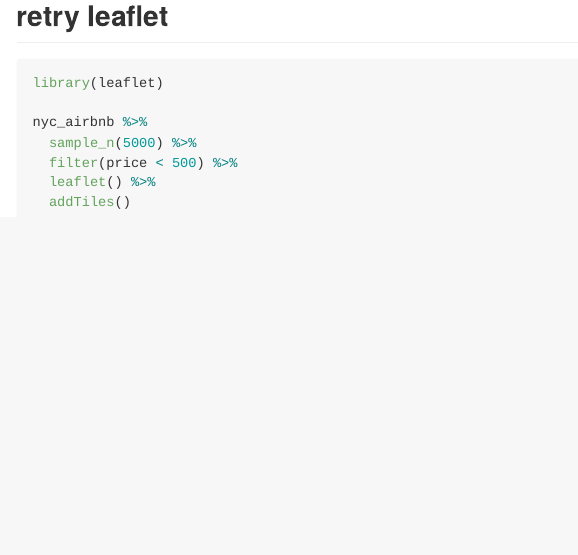
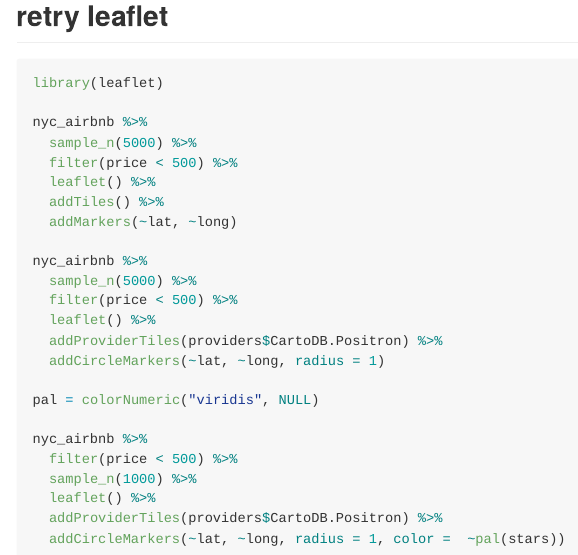
Before and after one commit to r-killian/case_study_1, an R Markdown document (case_study_i.Rmd): the page in a window 1100 px wide, from 7270 px down. The pictures show the output file case_study_i.md that the author committed with the source, drawn offline in the style of GitHub.

Commit message:
maps no eval

````diff
--- a/case_study_i.Rmd
+++ b/case_study_i.Rmd
@@ -135,5 +135,22 @@ nyc_airbnb %>%
   sample_n(5000) %>%
   filter(price < 500) %>%
   leaflet() %>%
-  addTiles()
+  addTiles() %>%
+  addMarkers(~lat, ~long)
+
+nyc_airbnb %>%
+  sample_n(5000) %>%
+  filter(price < 500) %>%
+  leaflet() %>%
+  addProviderTiles(providers$CartoDB.Positron) %>%
+  addCircleMarkers(~lat, ~long, radius = 1)
+
+pal = colorNumeric("viridis", NULL)
+
+nyc_airbnb %>%
+  filter(price < 500) %>%
+  sample_n(1000) %>%
+  leaflet() %>%
+  addProviderTiles(providers$CartoDB.Positron) %>%
+  addCircleMarkers(~lat, ~long, radius = 1, color =  ~pal(stars))
 ```
````
Also changed, not shown: case_study_i.md, case_study_i_files/figure-gfm/unnamed-chunk-10-1.png.
